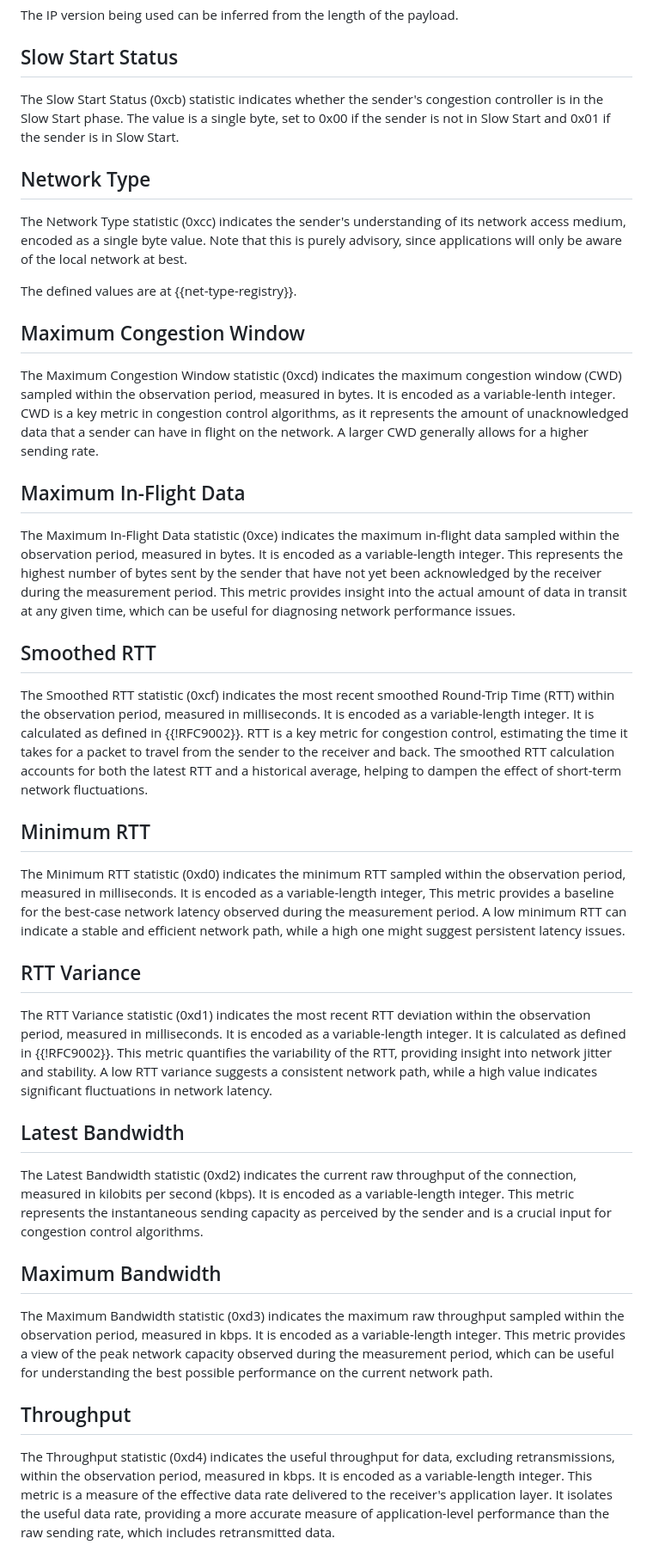
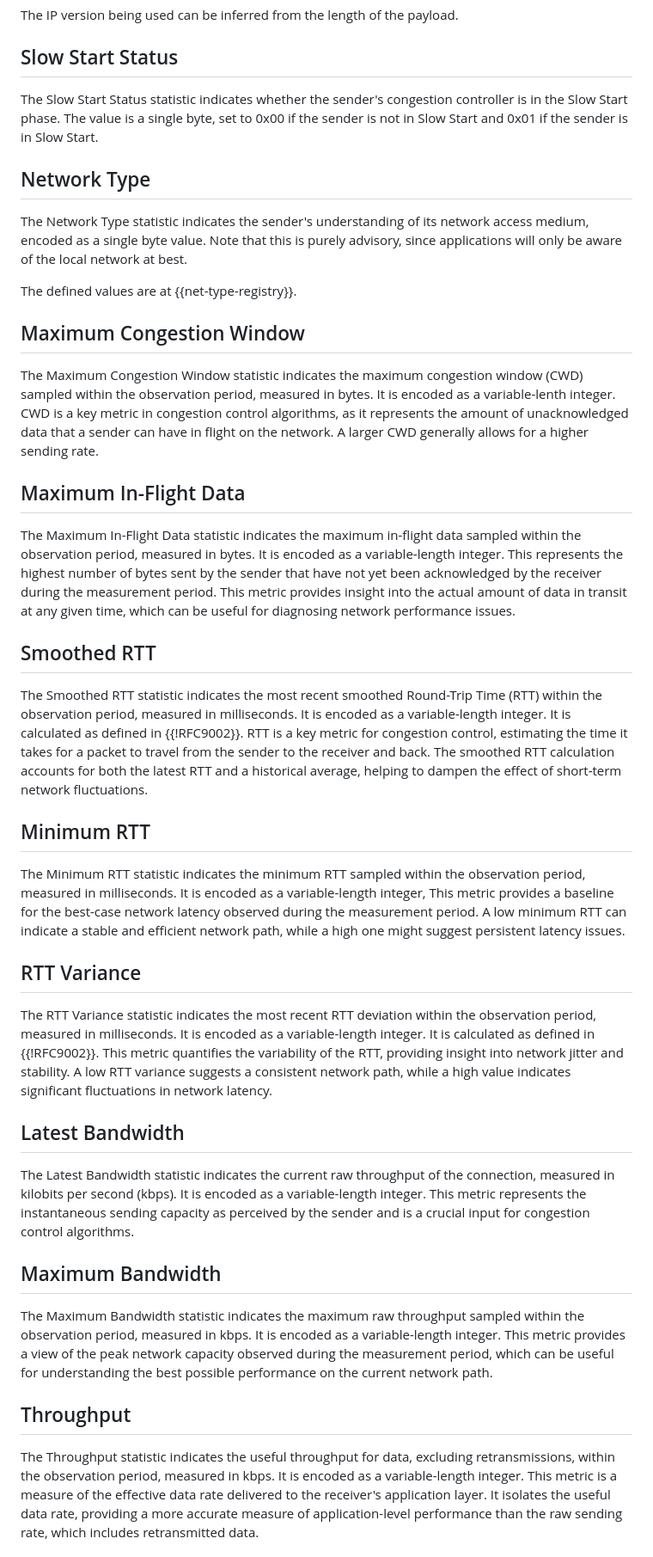
Before and after one commit to MikeBishop/quic-samsara, a Markdown page: draft-yuan-quic-congestion-data.md, the part around the change printed below. Shown: that part at 86% size. Drawn GitHub-style.

```diff
--- a/draft-yuan-quic-congestion-data.md
+++ b/draft-yuan-quic-congestion-data.md
@@ -262,13 +268,13 @@ The IP version being used can be inferred from the length of the payload.
 
 ## Slow Start Status
 
-The Slow Start Status (0xcb) statistic indicates whether the sender's congestion
+The Slow Start Status statistic indicates whether the sender's congestion
 controller is in the Slow Start phase. The value is a single byte, set to 0x00
 if the sender is not in Slow Start and 0x01 if the sender is in Slow Start.
 
 ## Network Type
 
-The Network Type statistic (0xcc) indicates the sender's understanding of its
+The Network Type statistic indicates the sender's understanding of its
 network access medium, encoded as a single byte value. Note that this is purely
 advisory, since applications will only be aware of the local network at best.
 
@@ -276,7 +282,7 @@ The defined values are at {{net-type-registry}}.
 
 ## Maximum Congestion Window
 
-The Maximum Congestion Window statistic (0xcd) indicates the maximum congestion
+The Maximum Congestion Window statistic indicates the maximum congestion
 window (CWD) sampled within the observation period, measured in bytes.
 It is encoded as a variable-lenth integer.
 CWD is a
@@ -286,7 +292,7 @@ CWD generally allows for a higher sending rate.
 
 ## Maximum In-Flight Data
 
-The Maximum In-Flight Data statistic (0xce) indicates the maximum in-flight data
+The Maximum In-Flight Data statistic indicates the maximum in-flight data
 sampled within the observation period, measured in bytes.
 It is encoded as a variable-length integer.
 This represents the highest number of bytes sent by
@@ -297,7 +303,7 @@ performance issues.
 
 ## Smoothed RTT
 
-The Smoothed RTT statistic (0xcf) indicates the most recent smoothed Round-Trip
+The Smoothed RTT statistic indicates the most recent smoothed Round-Trip
 Time (RTT) within the observation period, measured in milliseconds.
 It is encoded as a variable-length integer. It is calculated as
 defined in {{!RFC9002}}. RTT is a key metric for congestion control, estimating
@@ -308,7 +314,7 @@ fluctuations.
 
 ## Minimum RTT
 
-The Minimum RTT statistic (0xd0) indicates the minimum RTT sampled within the
+The Minimum RTT statistic indicates the minimum RTT sampled within the
 observation period, measured in milliseconds.
 It is encoded as a variable-length integer,
 This metric provides a baseline for the best-case network latency
@@ -318,7 +324,7 @@ issues.
 
 ## RTT Variance
 
-The RTT Variance statistic (0xd1) indicates the most recent RTT deviation within
+The RTT Variance statistic indicates the most recent RTT deviation within
 the observation period, measured in milliseconds.
 It is encoded as a variable-length integer.
 It is calculated as defined in {{!RFC9002}}. This metric
@@ -328,7 +334,7 @@ value indicates significant fluctuations in network latency.
 
 ## Latest Bandwidth
 
-The Latest Bandwidth statistic (0xd2) indicates the current raw throughput of
+The Latest Bandwidth statistic indicates the current raw throughput of
 the connection, measured in kilobits per second (kbps).
 It is encoded as a variable-length integer.
 This metric represents the instantaneous sending
@@ -337,7 +343,7 @@ control algorithms.
 
 ## Maximum Bandwidth
 
-The Maximum Bandwidth statistic (0xd3) indicates the maximum raw throughput
+The Maximum Bandwidth statistic indicates the maximum raw throughput
 sampled within the observation period, measured in kbps.
 It is encoded as a variable-length integer.
 This metric provides a view of
@@ -347,7 +353,7 @@ path.
 
 ## Throughput
 
-The Throughput statistic (0xd4) indicates the useful throughput for data,
+The Throughput statistic indicates the useful throughput for data,
 excluding retransmissions, within the observation period, measured in kbps.
 It is encoded as a variable-length integer. This metric is a
 measure of the effective data rate delivered to the receiver's application
```
Also changed, not shown: other parts of draft-yuan-quic-congestion-data.md (+44 -12 lines).
